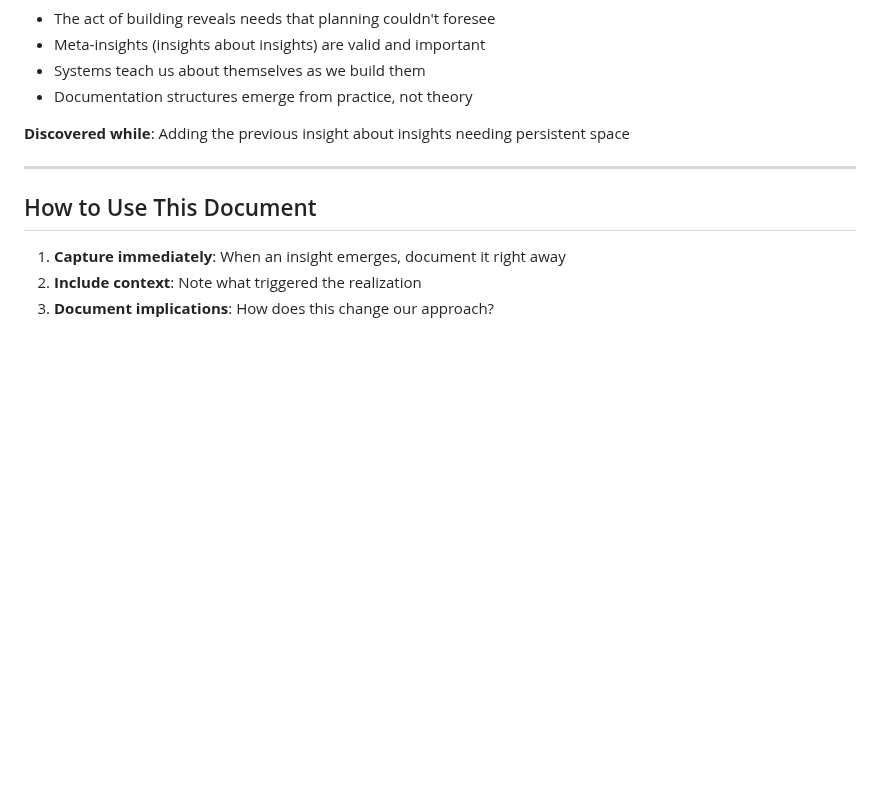
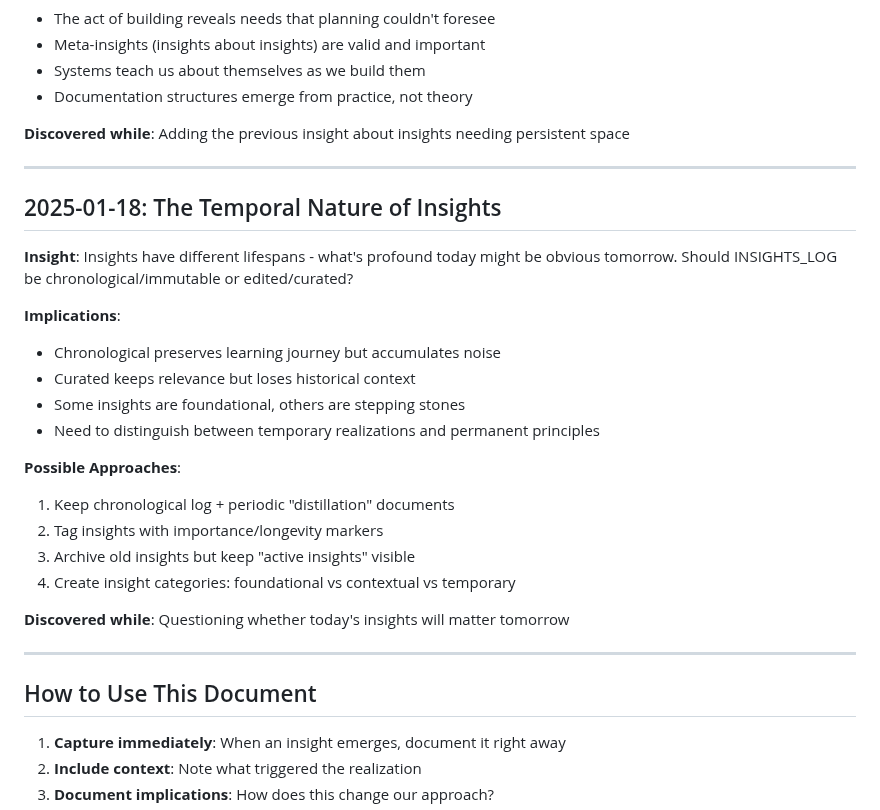
Before and after one commit to cjsjca/DataSenderApp, a Markdown page: INSIGHTS_LOG.md, the part around the change. Rendered like a GitHub page; blank space fills up the shorter version.

Commit message:
Auto-save 2025-07-18 10:07:16

```diff
--- a/INSIGHTS_LOG.md
+++ b/INSIGHTS_LOG.md
@@ -86,6 +86,26 @@ This document captures key realizations and insights that emerge during developm
 
 ---
 
+## 2025-01-18: The Temporal Nature of Insights
+
+**Insight**: Insights have different lifespans - what's profound today might be obvious tomorrow. Should INSIGHTS_LOG be chronological/immutable or edited/curated?
+
+**Implications**:
+- Chronological preserves learning journey but accumulates noise
+- Curated keeps relevance but loses historical context
+- Some insights are foundational, others are stepping stones
+- Need to distinguish between temporary realizations and permanent principles
+
+**Possible Approaches**:
+1. Keep chronological log + periodic "distillation" documents
+2. Tag insights with importance/longevity markers
+3. Archive old insights but keep "active insights" visible
+4. Create insight categories: foundational vs contextual vs temporary
+
+**Discovered while**: Questioning whether today's insights will matter tomorrow
+
+---
+
 ## How to Use This Document
 
 1. **Capture immediately**: When an insight emerges, document it right away
```
